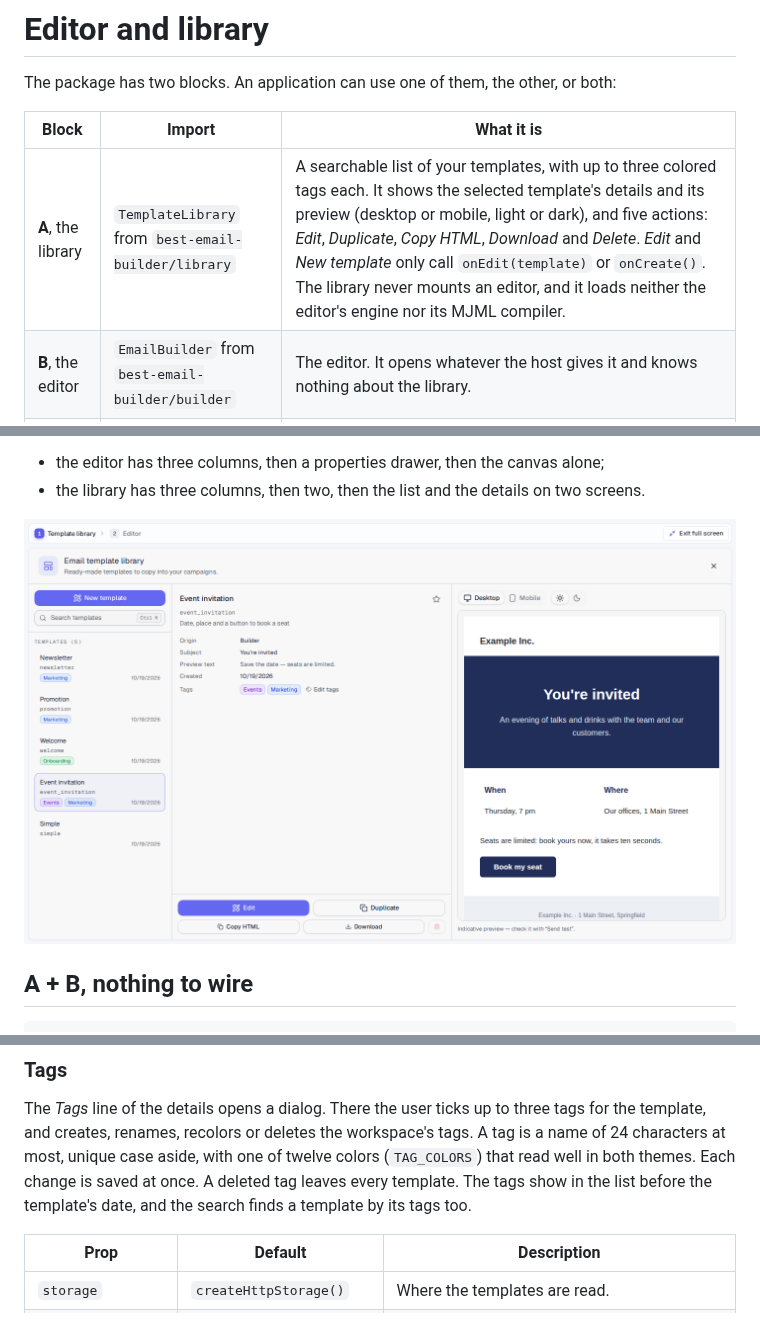
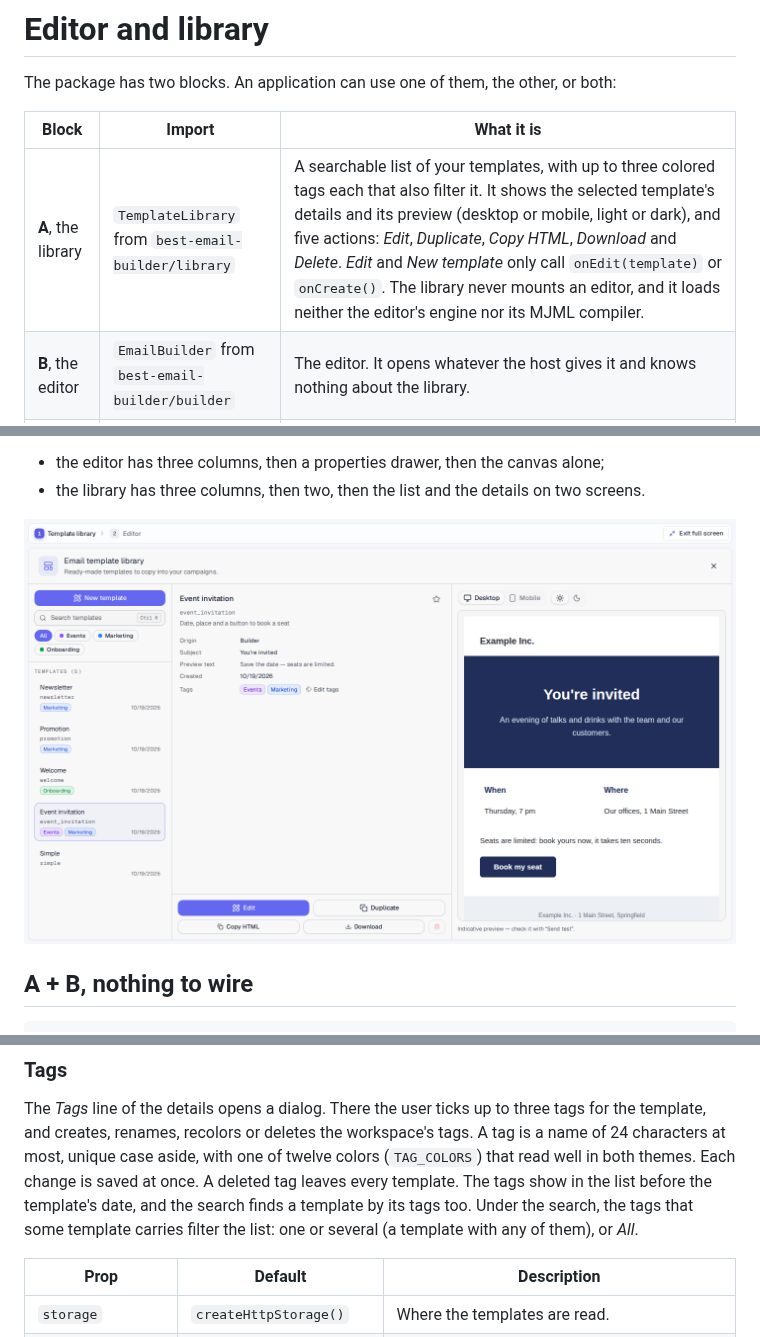
Before and after one commit to SergeMiro/best-email-builder, a Markdown page: docs/EDITOR.md, 3 parts joined by grey strips. Drawn GitHub-style; pictures changed too: docs/assets/library.png.

```diff
--- a/docs/EDITOR.md
+++ b/docs/EDITOR.md
@@ -5,7 +5,7 @@ or both:
 
 | Block | Import | What it is |
 |---|---|---|
-| **A**, the library | `TemplateLibrary` from `best-email-builder/library` | A searchable list of your templates, with up to three colored tags each. It shows the selected template's details and its preview (desktop or mobile, light or dark), and five actions: *Edit*, *Duplicate*, *Copy HTML*, *Download* and *Delete*. *Edit* and *New template* only call `onEdit(template)` or `onCreate()`. The library never mounts an editor, and it loads neither the editor's engine nor its MJML compiler. |
+| **A**, the library | `TemplateLibrary` from `best-email-builder/library` | A searchable list of your templates, with up to three colored tags each that also filter it. It shows the selected template's details and its preview (desktop or mobile, light or dark), and five actions: *Edit*, *Duplicate*, *Copy HTML*, *Download* and *Delete*. *Edit* and *New template* only call `onEdit(template)` or `onCreate()`. The library never mounts an editor, and it loads neither the editor's engine nor its MJML compiler. |
 | **B**, the editor | `EmailBuilder` from `best-email-builder/builder` | The editor. It opens whatever the host gives it and knows nothing about the library. |
 | **A + B** | `EmailStudio` from `best-email-builder` | The two wired together: the library, then the editor, then the library again with the saved template selected. A new template starts from a ready-made base with the editor's *Templates* button. |
 
@@ -124,7 +124,9 @@ workspace's tags. A tag is a name of 24 characters at most, unique case
 aside, with one of twelve colors (`TAG_COLORS`) that read well in both themes.
 Each change is saved at once. A deleted tag leaves every template. The tags
 show in the list before the template's date, and the search finds a
-template by its tags too.
+template by its tags too. Under the search, the tags that some template
+carries filter the list: one or several (a template with any of them), or
+*All*.
 
 | Prop | Default | Description |
 |---|---|---|
```
Also changed, not shown: CHANGELOG.md (+3 -0 lines), README.md (+2 -1 lines), 4 other files.
